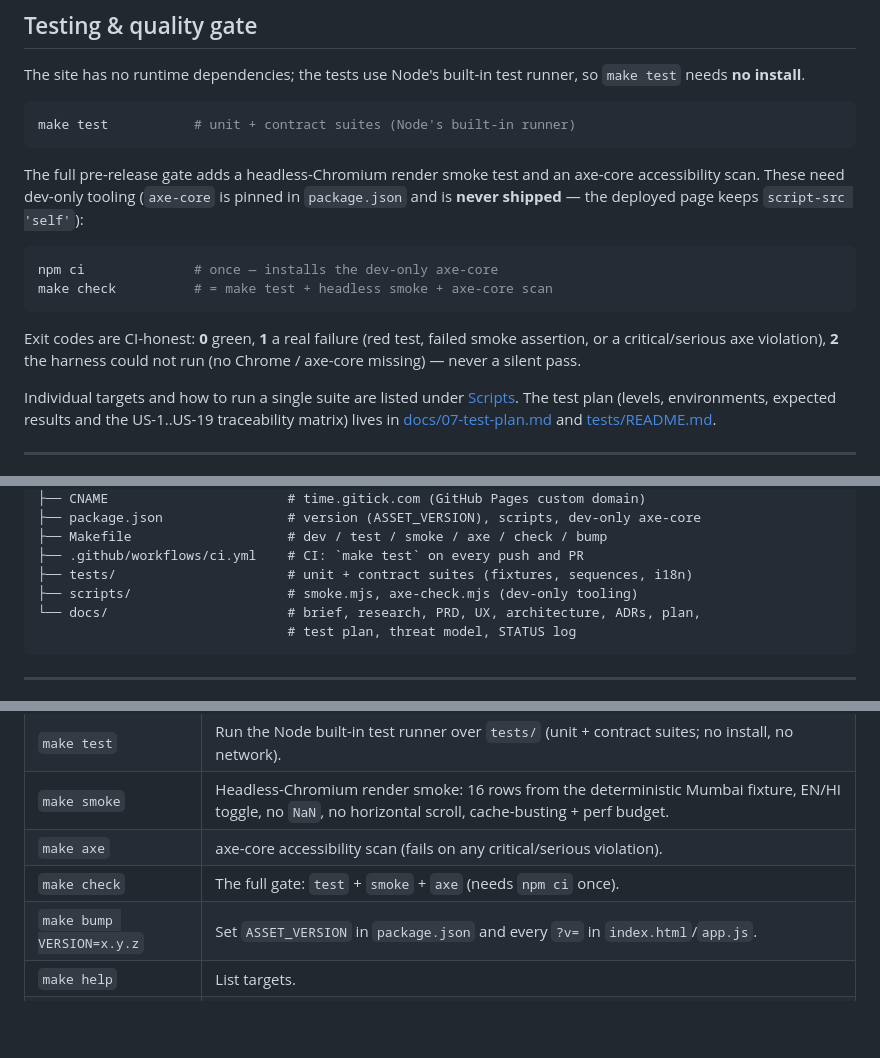
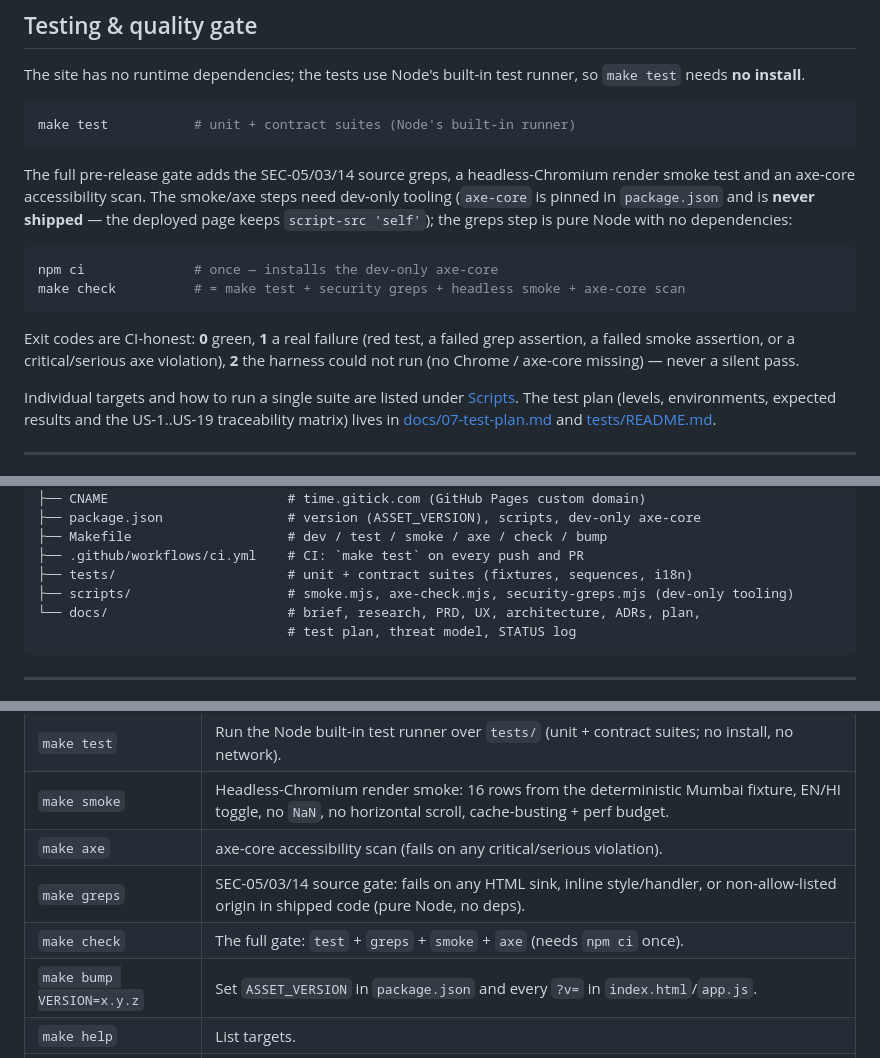
Before and after one commit to vishalnagda1/choghadiya, a Markdown page: README.md, 3 parts joined by grey strips. Rendered like a GitHub page; blank space fills up the shorter version.

````diff
--- a/README.md
+++ b/README.md
@@ -85,19 +85,21 @@ so `make test` needs **no install**.
 make test           # unit + contract suites (Node's built-in runner)
 ```
 
-The full pre-release gate adds a headless-Chromium render smoke test and an
-axe-core accessibility scan. These need dev-only tooling (`axe-core` is pinned
-in `package.json` and is **never shipped** — the deployed page keeps
-`script-src 'self'`):
+The full pre-release gate adds the SEC-05/03/14 source greps, a
+headless-Chromium render smoke test and an axe-core accessibility scan. The
+smoke/axe steps need dev-only tooling (`axe-core` is pinned in `package.json`
+and is **never shipped** — the deployed page keeps `script-src 'self'`); the
+greps step is pure Node with no dependencies:
 
 ```bash
 npm ci              # once — installs the dev-only axe-core
-make check          # = make test + headless smoke + axe-core scan
+make check          # = make test + security greps + headless smoke + axe-core scan
 ```
 
-Exit codes are CI-honest: **0** green, **1** a real failure (red test, failed
-smoke assertion, or a critical/serious axe violation), **2** the harness could
-not run (no Chrome / axe-core missing) — never a silent pass.
+Exit codes are CI-honest: **0** green, **1** a real failure (red test, a failed
+grep assertion, a failed smoke assertion, or a critical/serious axe violation),
+**2** the harness could not run (no Chrome / axe-core missing) — never a silent
+pass.
 
 Individual targets and how to run a single suite are listed under
 [Scripts](#scripts). The test plan (levels, environments, expected results and
@@ -208,7 +210,7 @@ choghadiya/                     # repo root — deployed verbatim to GitHub Page
 ├── Makefile                    # dev / test / smoke / axe / check / bump
 ├── .github/workflows/ci.yml    # CI: `make test` on every push and PR
 ├── tests/                      # unit + contract suites (fixtures, sequences, i18n)
-├── scripts/                    # smoke.mjs, axe-check.mjs (dev-only tooling)
+├── scripts/                    # smoke.mjs, axe-check.mjs, security-greps.mjs (dev-only tooling)
 └── docs/                       # brief, research, PRD, UX, architecture, ADRs, plan,
                                 # test plan, threat model, STATUS log
 ```
@@ -226,7 +228,8 @@ All via the `Makefile` (equivalents exist as `npm run <name>` for
 | `make test` | Run the Node built-in test runner over `tests/` (unit + contract suites; no install, no network). |
 | `make smoke` | Headless-Chromium render smoke: 16 rows from the deterministic Mumbai fixture, EN/HI toggle, no `NaN`, no horizontal scroll, cache-busting + perf budget. |
 | `make axe` | axe-core accessibility scan (fails on any critical/serious violation). |
-| `make check` | The full gate: `test` + `smoke` + `axe` (needs `npm ci` once). |
+| `make greps` | SEC-05/03/14 source gate: fails on any HTML sink, inline style/handler, or non-allow-listed origin in shipped code (pure Node, no deps). |
+| `make check` | The full gate: `test` + `greps` + `smoke` + `axe` (needs `npm ci` once). |
 | `make bump VERSION=x.y.z` | Set `ASSET_VERSION` in `package.json` and every `?v=` in `index.html`/`app.js`. |
 | `make help` | List targets. |
 | `node --test tests/<file>` | Run one suite (e.g. `tests/geocoder.test.js`) during a fix. |
````
Also changed, not shown: RELEASE_NOTES.md (+68 -26 lines), docs/STATUS.md (+1 -0 lines).
